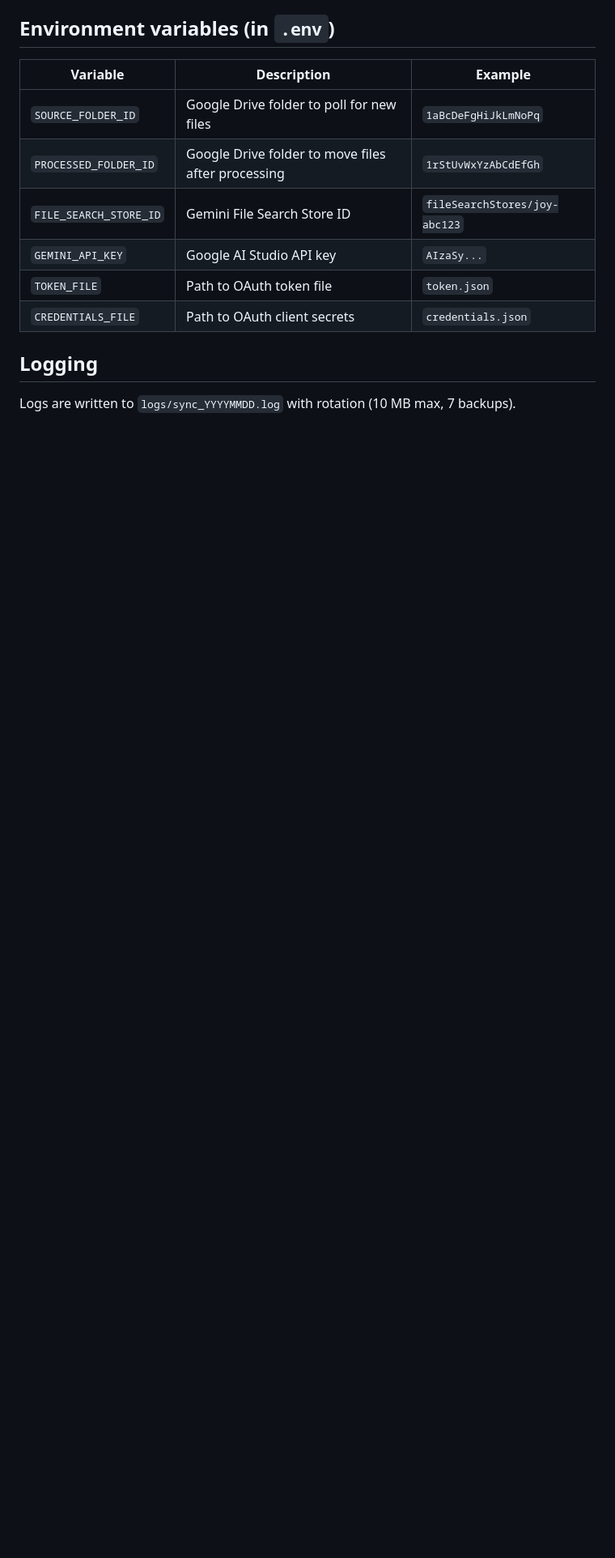
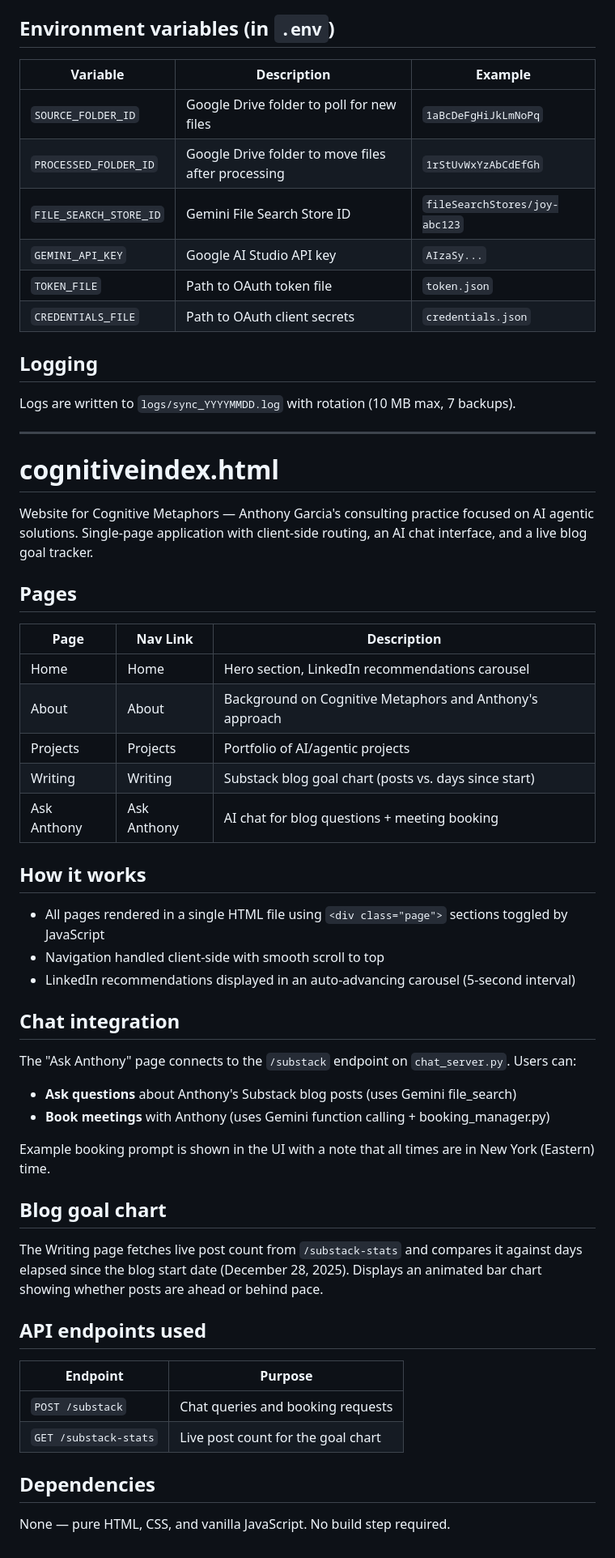
Before and after one commit to cognitivemetaphors/DevelopmentDirectorAgent, a Markdown page: readme.md, the part around the change. Shown at 81% size. Rendered like a GitHub page; blank space fills up the shorter version.

Commit message:
modernize readme.md with markdown

```diff
--- a/readme.md
+++ b/readme.md
@@ -474,3 +474,49 @@ pip install python-dotenv google-genai google-api-python-client google-auth goog
 ## Logging
 
 Logs are written to `logs/sync_YYYYMMDD.log` with rotation (10 MB max, 7 backups).
+
+---
+
+# cognitiveindex.html
+
+Website for Cognitive Metaphors — Anthony Garcia's consulting practice focused on AI agentic solutions. Single-page application with client-side routing, an AI chat interface, and a live blog goal tracker.
+
+## Pages
+
+| Page | Nav Link | Description |
+|------|----------|-------------|
+| Home | Home | Hero section, LinkedIn recommendations carousel |
+| About | About | Background on Cognitive Metaphors and Anthony's approach |
+| Projects | Projects | Portfolio of AI/agentic projects |
+| Writing | Writing | Substack blog goal chart (posts vs. days since start) |
+| Ask Anthony | Ask Anthony | AI chat for blog questions + meeting booking |
+
+## How it works
+
+- All pages rendered in a single HTML file using `<div class="page">` sections toggled by JavaScript
+- Navigation handled client-side with smooth scroll to top
+- LinkedIn recommendations displayed in an auto-advancing carousel (5-second interval)
+
+## Chat integration
+
+The "Ask Anthony" page connects to the `/substack` endpoint on `chat_server.py`. Users can:
+
+- **Ask questions** about Anthony's Substack blog posts (uses Gemini file_search)
+- **Book meetings** with Anthony (uses Gemini function calling + booking_manager.py)
+
+Example booking prompt is shown in the UI with a note that all times are in New York (Eastern) time.
+
+## Blog goal chart
+
+The Writing page fetches live post count from `/substack-stats` and compares it against days elapsed since the blog start date (December 28, 2025). Displays an animated bar chart showing whether posts are ahead or behind pace.
+
+## API endpoints used
+
+| Endpoint | Purpose |
+|----------|---------|
+| `POST /substack` | Chat queries and booking requests |
+| `GET /substack-stats` | Live post count for the goal chart |
+
+## Dependencies
+
+None — pure HTML, CSS, and vanilla JavaScript. No build step required.
```
